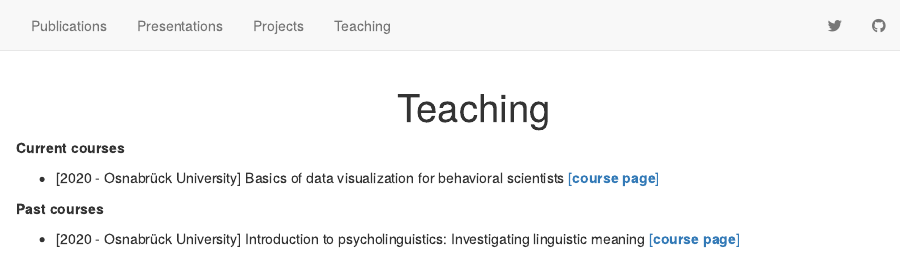
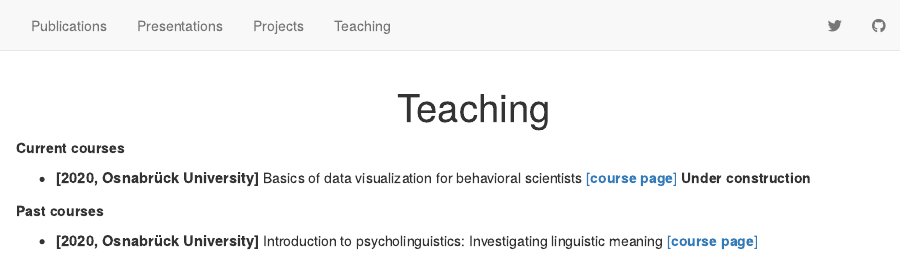
Before and after one commit to vinimacuch/vinimacuch.github.io, an R Markdown document (teaching.Rmd): the page in a window 1100 px wide, from its top. Rendered offline with R 4.5, knitr and Pandoc, with nearby package versions; drawn as R Markdown's standard HTML page in place of the format the file asks for.

Commit message:
updated personal page

```diff
--- a/teaching.Rmd
+++ b/teaching.Rmd
@@ -17,8 +17,8 @@ h1 {
 
 **Current courses**
 
-* [2020 - Osnabrück University] Basics of data visualization for behavioral scientists [[**course page**]](https://vini-macuch-silva.github.io/basics-of-data-viz-for-behavioral-scientists/)
+* <span style="font-size:11pt;font-weight:bold;">[2020, Osnabrück University]</span> Basics of data visualization for behavioral scientists [[**course page**]](https://vini-macuch-silva.github.io/basics-of-data-viz-for-behavioral-scientists/) **Under construction**
 
 **Past courses**
 
-* [2020 - Osnabrück University] Introduction to psycholinguistics: Investigating linguistic meaning [[**course page**]](https://vini-macuch-silva.github.io/intro-to-psycholinguistics/)
+* <span style="font-size:11pt;font-weight:bold;">[2020, Osnabrück University]</span> Introduction to psycholinguistics: Investigating linguistic meaning [[**course page**]](https://vini-macuch-silva.github.io/intro-to-psycholinguistics/)
```
Also changed, not shown: projects.Rmd (+3 -3 lines), projects.html, teaching.html.
